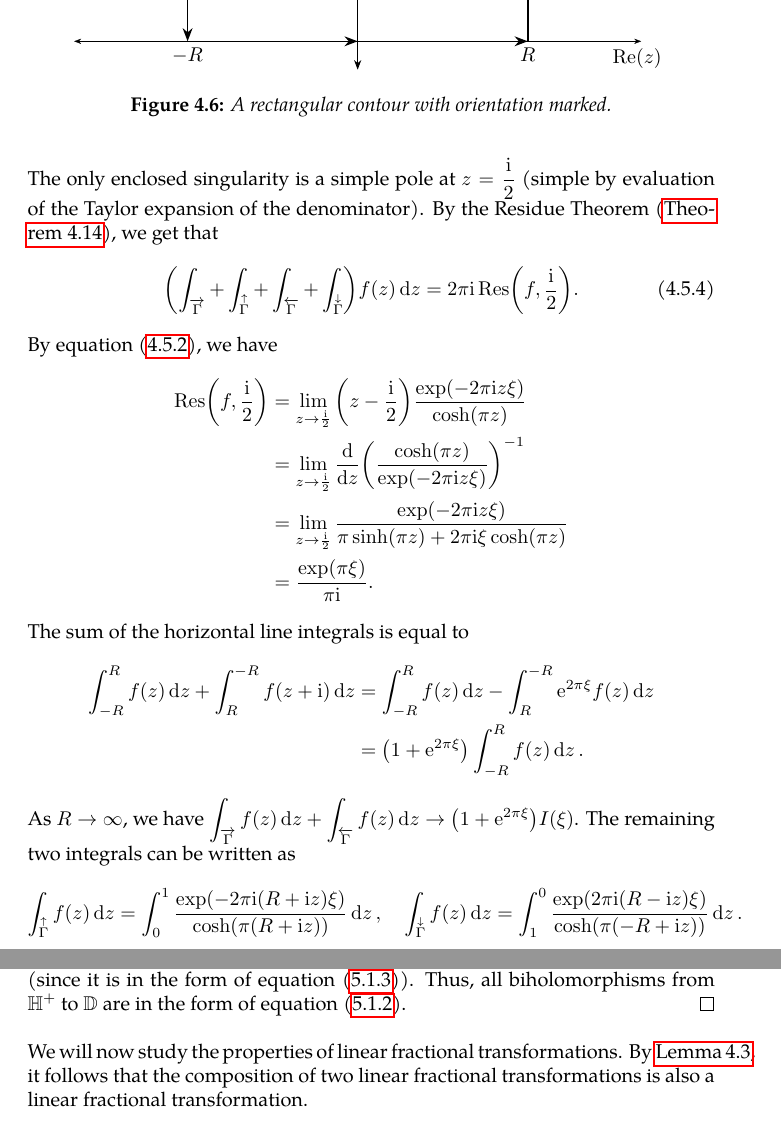
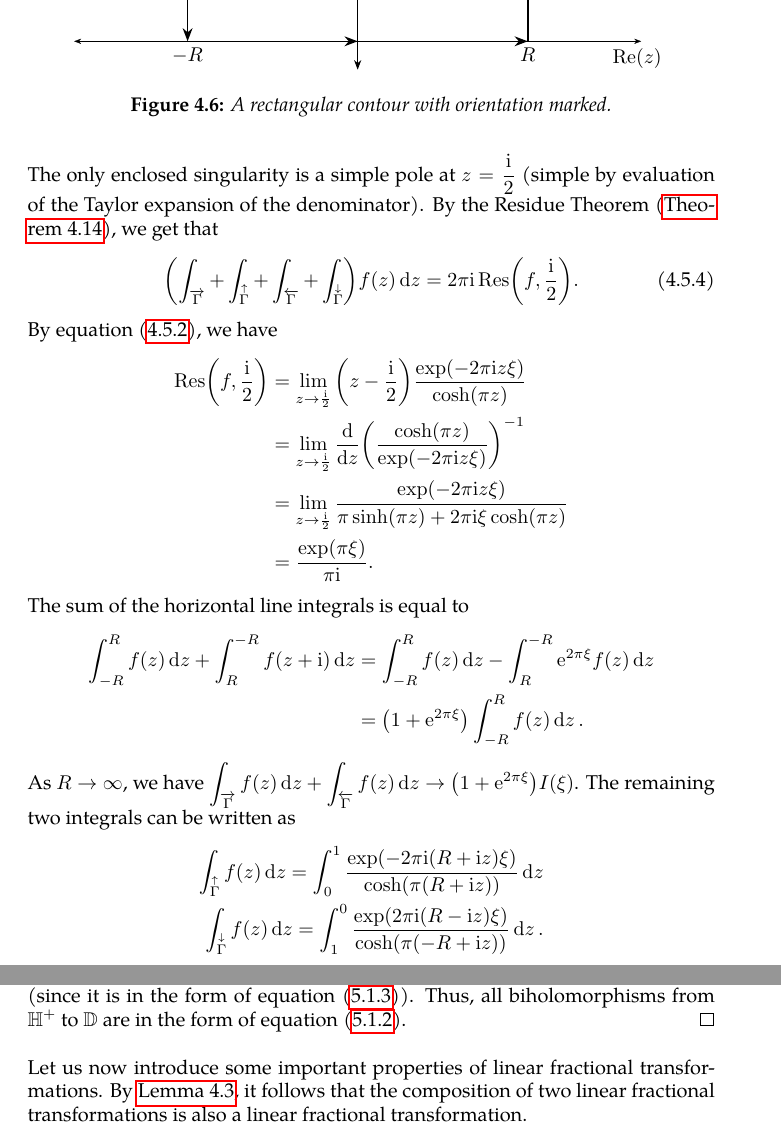
Before and after one commit to slipperking/complex-analysis-latex, a LaTeX document (main.tex): two parts of pages 122 and 131 of 141, joined at a grey line, cut so that both start at the same text. Compiled offline with pdfLaTeX.

Commit message:
overleaf_to_git (Sat Jul 26 13:30:25 2025 -0700): update main.tex from r18616 to r18623

```diff
--- a/main.tex
+++ b/main.tex
@@ -2867,7 +2867,11 @@ Residues are extremely important as they allow for simple evaluation of definite
         \int_{-R}^R f(z)\ddz+\int_R^{-R}f(z+\ii)\ddz&=\int_{-R}^R f(z)\ddz-\int_R^{-R}\ee^{2\pi\xi}f(z)\ddz\\
         &=\qty(1+\ee^{2\pi\xi})\int_{-R}^R f(z)\ddz.
     \end{align*} As \(R\to\infty\), we have \(\int_{\overrightarrow{\Gamma}}f(z)\ddz+\int_{\overleftarrow{\Gamma}}f(z)\ddz\to\qty(1+\ee^{2\pi\xi})I(\xi)\).
-    The remaining two integrals can be written as \[\int_{\overset{\uparrow}{\Gamma}}f(z)\ddz=\int_0^1 \frac{\exp(-2\pi\ii(R+\ii z)\xi)}{\cosh(\pi(R+\ii z))}\ddz,\quad\int_{\overset{\downarrow}{\Gamma}}f(z)\ddz=\int_1^0 \frac{\exp(2\pi\ii(R-\ii z)\xi)}{\cosh(\pi(-R+\ii z))}\ddz.\]
+    The remaining two integrals can be written as
+    \begin{align*}
+        \int_{\overset{\uparrow}{\Gamma}}f(z)\ddz=\int_0^1 \frac{\exp(-2\pi\ii(R+\ii z)\xi)}{\cosh(\pi(R+\ii z))}\ddz\\
+        \int_{\overset{\downarrow}{\Gamma}}f(z)\ddz=\int_1^0 \frac{\exp(2\pi\ii(R-\ii z)\xi)}{\cosh(\pi(-R+\ii z))}\ddz.
+    \end{align*}
     They can be bounded with
     \begin{align*}
         \abs{\int_0^1 \frac{\exp(-2\pi\ii(R+\ii z)\xi)}{\cosh(\pi(R+\ii z))}\ddz}&\leq 2\int_0^1\frac{\exp(2\pi z\xi)}{\abs{\ee^{\pi R}\ee^{\pi \ii z}+\ee^{-\pi R}\ee^{-\pi \ii z}}}\ddz\\
@@ -3062,7 +3068,7 @@ We will now give examples of biholomorphisms.
     Let \(\psi(z)\) be the biholomorphism from \(\mathbb{H}^+\) to \(\mathbb{D}\) in the form of \(\psi(z)=\frac{z-\ii}{z+\ii}\) (for \(\theta=0\) and \(a=\ii\)). Let \(f\) be an arbitrary biholomorphism from \(\mathbb{H}^+\) to \(\mathbb{D}\). It follows that \(\varphi=f\circ\psi^{-1}\) is a holomorphic automorphism of \(\mathbb{D}\). Since \(\varphi\in\Aut(\mathbb{D})\), we have \[f(z)=\varphi\circ\psi(z)=\ee^{\ii\theta}\frac{z\qty(1-a)-\ii\qty(a+1)}{z\qty(1-\overline{a})+\ii\qty(\overline{a}+1)}=\ee^{\ii\theta}\frac{z\frac{1-a}{1-\overline{a}}+\ii\frac{a+1}{\overline{a}-1}}{z-\ii\frac{\overline{a}+1}{\overline{a}-1}}=\ee^{\ii\theta}\frac{1-a}{1-\overline{a}}\frac{z-\ii\frac{a+1}{1-a}}{z-\overline{\ii\frac{a+1}{1-a}}}.\]
     Obviously, \(\ee^{\ii\theta}\frac{1-a}{1-\overline{a}}\) attains every value on the unit disk for varying \(a\) and \(\theta\). Similarly, the values attained by \(\ii\frac{a+1}{1-a}\) cover the upper half-plane for \(a\in\mathbb{D}\) (since it is in the form of equation~\eqref{eq:biholomorphismunitdisktoupperhalfplane_inverse}). Thus, all biholomorphisms from \(\mathbb{H}^+\) to \(\mathbb{D}\) are in the form of equation~\eqref{eq:biholomorphismunitdisktoupperhalfplane}.
 \end{proof}
-We will now study the properties of linear fractional transformations. By \autoref{lemma:mobiustransformationcompositionmatrixmultiplication}, it follows that the composition of two linear fractional transformations is also a linear fractional transformation.
+Let us now introduce some important properties of linear fractional transformations. By \autoref{lemma:mobiustransformationcompositionmatrixmultiplication}, it follows that the composition of two linear fractional transformations is also a linear fractional transformation.
 \begin{theorem}\label{thm:linearfractionaltransformationmapscirclestocircles}
     Let \(\mathcal{C}\) be the collection of subsets of \(\extcomplex\) that are circles or \(L\cup\qty{\infty}\), where \(L\) is a straight line in \(\mathbb{C}\). Then every linear fractional transformation \(f:\extcomplex\to\extcomplex\) maps elements of \(\mathcal{C}\) to elements of \(\mathbb{C}\).
 \end{theorem}
```
Also changed, not shown: main.tex (6 more changed lines).
